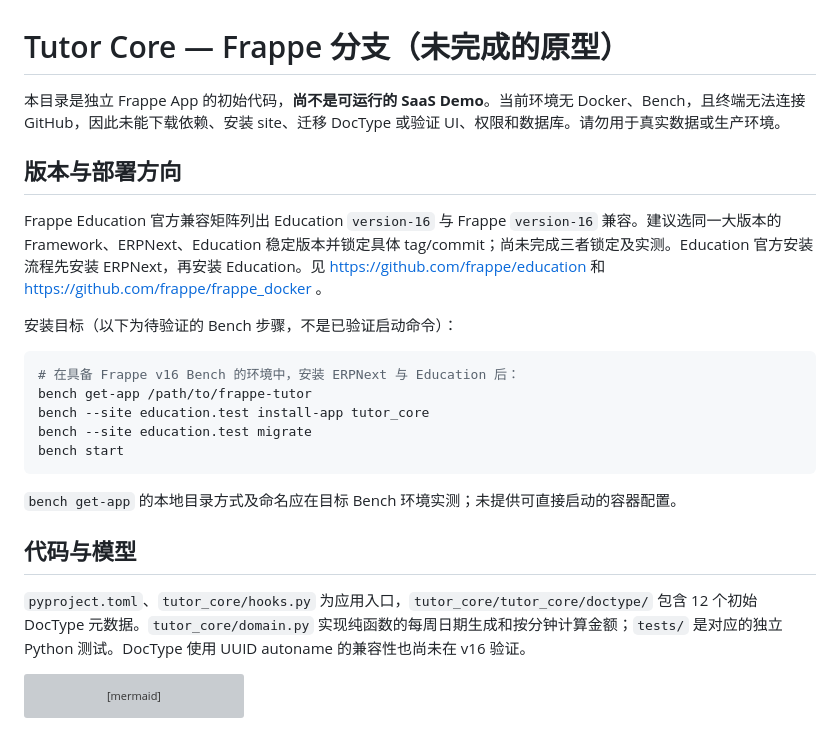
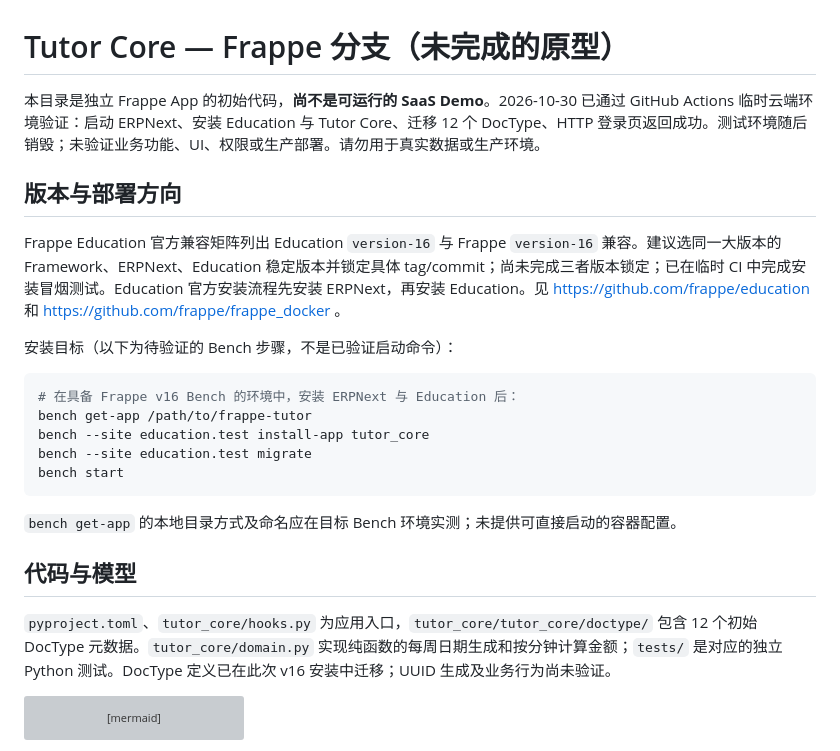
Before and after one commit to bingyby/EduSaasForYizhuang, a Markdown page: README.md, the part around the change. Drawn GitHub-style; grey boxes are pictures that could not be loaded.

Commit message:
Document cloud smoke test results

````diff
--- a/README.md
+++ b/README.md
@@ -1,10 +1,10 @@
 # Tutor Core — Frappe 分支（未完成的原型）
 
-本目录是独立 Frappe App 的初始代码，**尚不是可运行的 SaaS Demo**。当前环境无 Docker、Bench，且终端无法连接 GitHub，因此未能下载依赖、安装 site、迁移 DocType 或验证 UI、权限和数据库。请勿用于真实数据或生产环境。
+本目录是独立 Frappe App 的初始代码，**尚不是可运行的 SaaS Demo**。2026-10-30 已通过 GitHub Actions 临时云端环境验证：启动 ERPNext、安装 Education 与 Tutor Core、迁移 12 个 DocType、HTTP 登录页返回成功。测试环境随后销毁；未验证业务功能、UI、权限或生产部署。请勿用于真实数据或生产环境。
 
 ## 版本与部署方向
 
-Frappe Education 官方兼容矩阵列出 Education `version-16` 与 Frappe `version-16` 兼容。建议选同一大版本的 Framework、ERPNext、Education 稳定版本并锁定具体 tag/commit；尚未完成三者锁定及实测。Education 官方安装流程先安装 ERPNext，再安装 Education。见 https://github.com/frappe/education 和 https://github.com/frappe/frappe_docker 。
+Frappe Education 官方兼容矩阵列出 Education `version-16` 与 Frappe `version-16` 兼容。建议选同一大版本的 Framework、ERPNext、Education 稳定版本并锁定具体 tag/commit；尚未完成三者版本锁定；已在临时 CI 中完成安装冒烟测试。Education 官方安装流程先安装 ERPNext，再安装 Education。见 https://github.com/frappe/education 和 https://github.com/frappe/frappe_docker 。
 
 安装目标（以下为待验证的 Bench 步骤，不是已验证启动命令）：
 
@@ -20,7 +20,7 @@ bench start
 
 ## 代码与模型
 
-`pyproject.toml`、`tutor_core/hooks.py` 为应用入口，`tutor_core/tutor_core/doctype/` 包含 12 个初始 DocType 元数据。`tutor_core/domain.py` 实现纯函数的每周日期生成和按分钟计算金额；`tests/` 是对应的独立 Python 测试。DocType 使用 UUID autoname 的兼容性也尚未在 v16 验证。
+`pyproject.toml`、`tutor_core/hooks.py` 为应用入口，`tutor_core/tutor_core/doctype/` 包含 12 个初始 DocType 元数据。`tutor_core/domain.py` 实现纯函数的每周日期生成和按分钟计算金额；`tests/` 是对应的独立 Python 测试。DocType 定义已在此次 v16 安装中迁移；UUID 生成及业务行为尚未验证。
 
 ```mermaid
 erDiagram
````
